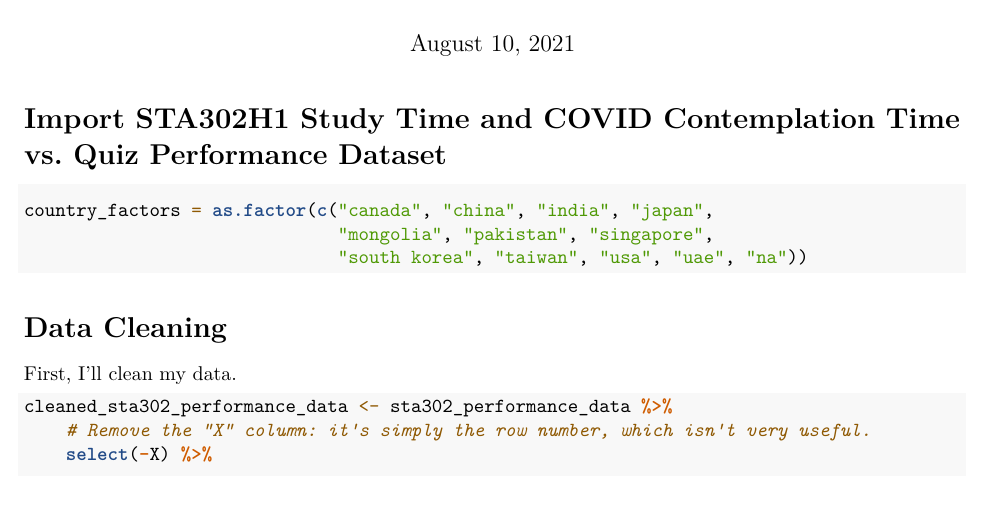
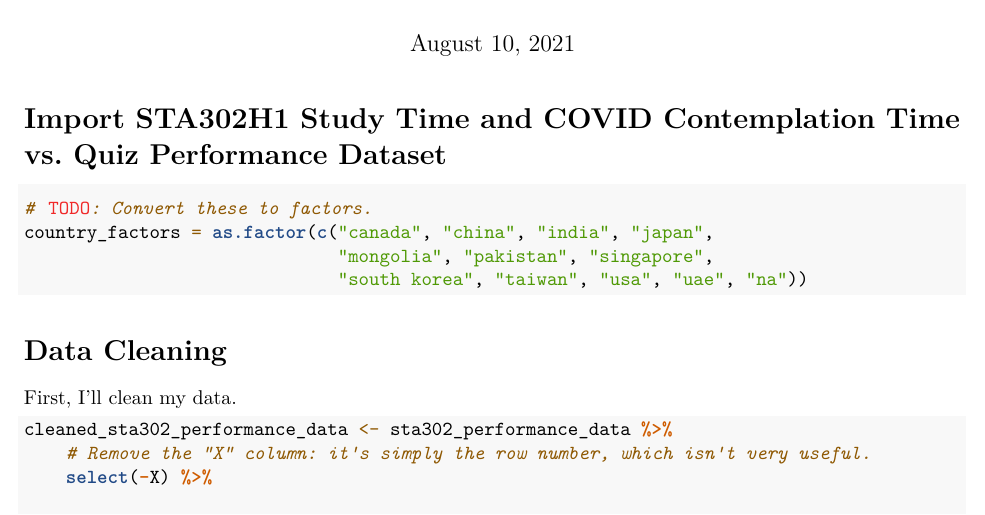
Before and after one commit to dannychen27/STA302H1----Projects, an R Markdown document (final report/STA302H1 -- Final Project Descriptive Statistics.Rmd): part of page 1 of 12, cut so that both start at the same text. Rendered offline with R 4.5, knitr and Pandoc, then LaTeX, with nearby package versions.

Commit message:
Remind me to convert the list of countries into a factor.

````diff
--- a/final report/STA302H1 -- Final Project Descriptive Statistics.Rmd
+++ b/final report/STA302H1 -- Final Project Descriptive Statistics.Rmd
@@ -21,6 +21,7 @@ attach(sta302_performance_data)
 ```
 
 ```{R}
+# TODO: Convert these to factors.
 country_factors = as.factor(c("canada", "china", "india", "japan",
                               "mongolia", "pakistan", "singapore",
                               "south korea", "taiwan", "usa", "uae", "na"))
````
Also changed, not shown: final report/STA302H1----Final-Project-Descriptive-Statistics.pdf.
